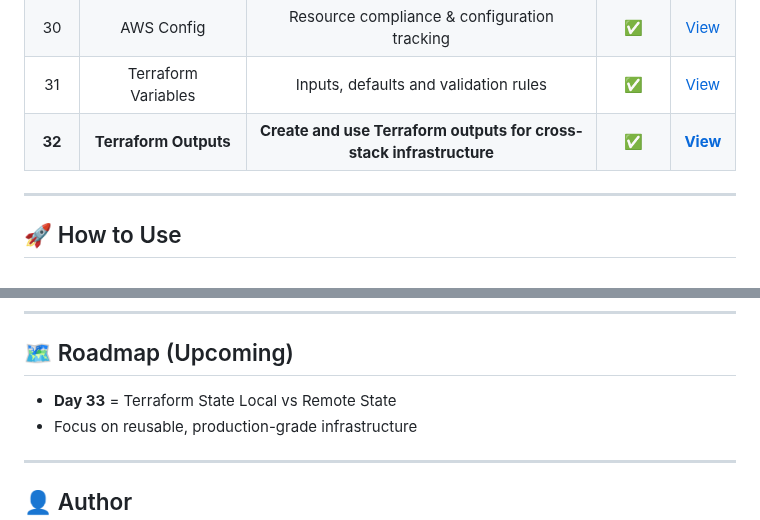
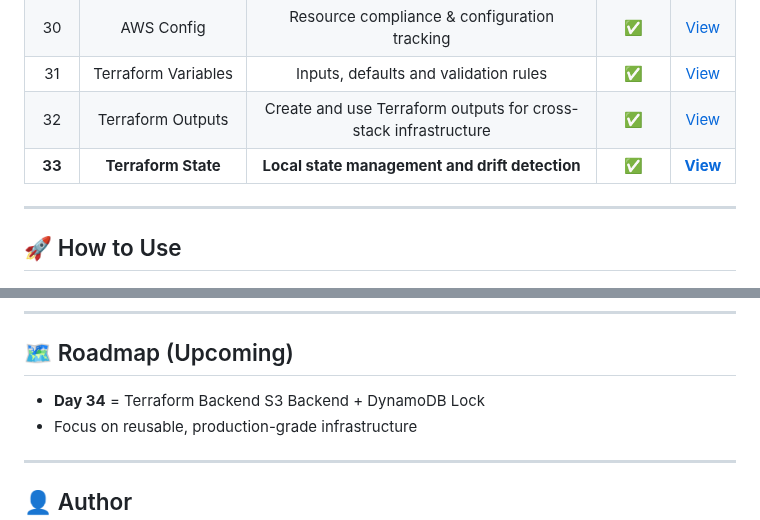
Before and after one commit to nacholiya/100-Days-AWS-Terraform-Challenge, a Markdown page: README.md, 2 parts joined by grey strips. Drawn GitHub-style.

```diff
--- a/README.md
+++ b/README.md
@@ -78,7 +78,8 @@ This challenge focuses on **consistency, depth, and real-world DevOps skills**.
 | 29 | VPC Flow Logs | Network traffic monitoring & visibility | ✅ | [View](./Day-29-vpc-flow-logs) |
 | 30 | AWS Config | Resource compliance & configuration tracking | ✅ | [View](./Day-30-aws-config) |
 | 31 | Terraform Variables | Inputs, defaults and validation rules | ✅ | [View](./Day-31-terraform-variables) |
-| **32** | **Terraform Outputs** | **Create and use Terraform outputs for cross-stack infrastructure** | **✅** | **[View](./Day-32-terraform-outputs)** |
+| 32 | Terraform Outputs | Create and use Terraform outputs for cross-stack infrastructure | ✅ | [View](./Day-32-terraform-outputs) |
+| **33** | **Terraform State** | **Local state management and drift detection** | **✅** | **[View](./Day-33-terraform-state)** |
 
 ---
 
@@ -99,7 +100,7 @@ terraform destroy
 ---
 
 ## 🗺️ Roadmap (Upcoming)
-- **Day 33** = Terraform State Local vs Remote State
+- **Day 34** = Terraform Backend S3 Backend + DynamoDB Lock
 - Focus on reusable, production-grade infrastructure
 
 ---
```
